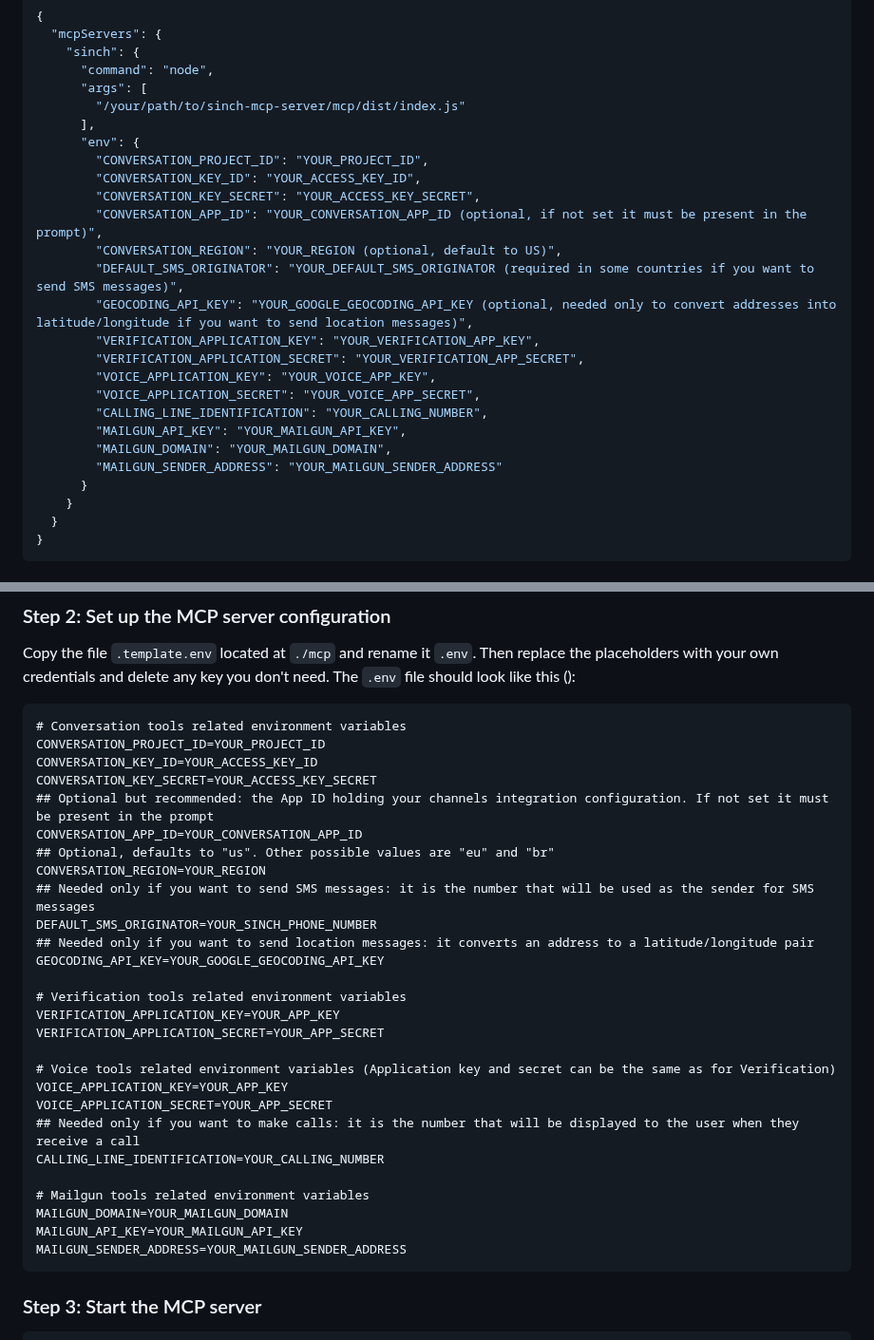
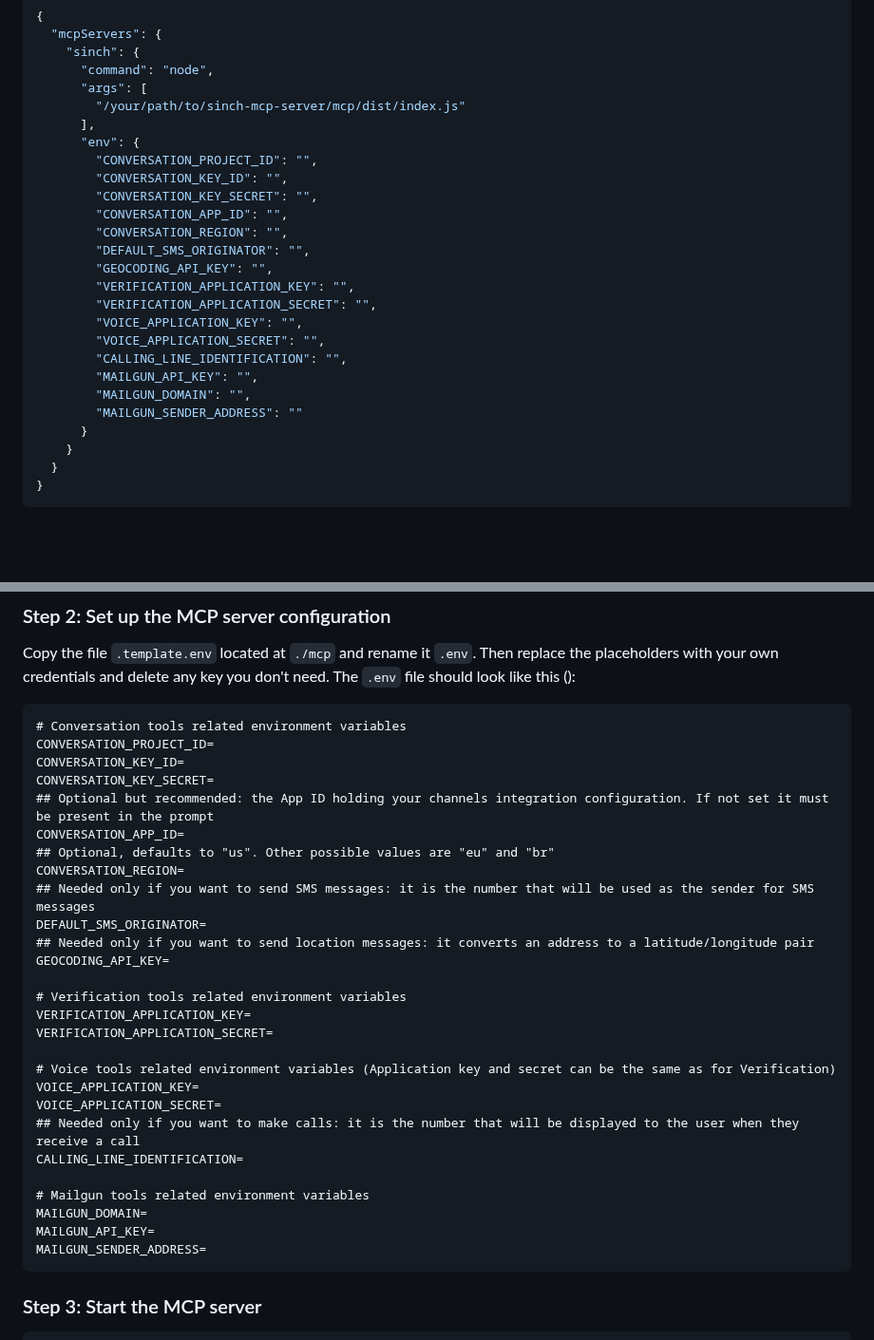
Before and after one commit to sinch/sinch-mcp-server, a Markdown page: README.md, 2 parts joined by grey strips. Shown at 95% size. Drawn GitHub-style; blank space fills up the shorter version.

````diff
--- a/README.md
+++ b/README.md
@@ -153,21 +154,21 @@ Here is an example of how to configure the MCP server in the [Claude Desktop](ht
         "/your/path/to/sinch-mcp-server/mcp/dist/index.js"
       ],
       "env": {
-        "CONVERSATION_PROJECT_ID": "YOUR_PROJECT_ID",
-        "CONVERSATION_KEY_ID": "YOUR_ACCESS_KEY_ID",
-        "CONVERSATION_KEY_SECRET": "YOUR_ACCESS_KEY_SECRET",
-        "CONVERSATION_APP_ID": "YOUR_CONVERSATION_APP_ID (optional, if not set it must be present in the prompt)",
-        "CONVERSATION_REGION": "YOUR_REGION (optional, default to US)",
-        "DEFAULT_SMS_ORIGINATOR": "YOUR_DEFAULT_SMS_ORIGINATOR (required in some countries if you want to send SMS messages)",
-        "GEOCODING_API_KEY": "YOUR_GOOGLE_GEOCODING_API_KEY (optional, needed only to convert addresses into latitude/longitude if you want to send location messages)",
-        "VERIFICATION_APPLICATION_KEY": "YOUR_VERIFICATION_APP_KEY",
-        "VERIFICATION_APPLICATION_SECRET": "YOUR_VERIFICATION_APP_SECRET",
-        "VOICE_APPLICATION_KEY": "YOUR_VOICE_APP_KEY",
-        "VOICE_APPLICATION_SECRET": "YOUR_VOICE_APP_SECRET",
-        "CALLING_LINE_IDENTIFICATION": "YOUR_CALLING_NUMBER",
-        "MAILGUN_API_KEY": "YOUR_MAILGUN_API_KEY",
-        "MAILGUN_DOMAIN": "YOUR_MAILGUN_DOMAIN",
-        "MAILGUN_SENDER_ADDRESS": "YOUR_MAILGUN_SENDER_ADDRESS"
+        "CONVERSATION_PROJECT_ID": "",
+        "CONVERSATION_KEY_ID": "",
+        "CONVERSATION_KEY_SECRET": "",
+        "CONVERSATION_APP_ID": "",
+        "CONVERSATION_REGION": "",
+        "DEFAULT_SMS_ORIGINATOR": "",
+        "GEOCODING_API_KEY": "",
+        "VERIFICATION_APPLICATION_KEY": "",
+        "VERIFICATION_APPLICATION_SECRET": "",
+        "VOICE_APPLICATION_KEY": "",
+        "VOICE_APPLICATION_SECRET": "",
+        "CALLING_LINE_IDENTIFICATION": "",
+        "MAILGUN_API_KEY": "",
+        "MAILGUN_DOMAIN": "",
+        "MAILGUN_SENDER_ADDRESS": ""
       }
     }
   }
@@ -221,32 +222,32 @@ npm run build
 Copy the file `.template.env` located at `./mcp` and rename it `.env`. Then replace the placeholders with your own credentials and delete any key you don't need. The `.env` file should look like this ():
 ```dotenv
 # Conversation tools related environment variables
-CONVERSATION_PROJECT_ID=YOUR_PROJECT_ID
-CONVERSATION_KEY_ID=YOUR_ACCESS_KEY_ID
-CONVERSATION_KEY_SECRET=YOUR_ACCESS_KEY_SECRET
+CONVERSATION_PROJECT_ID=
+CONVERSATION_KEY_ID=
+CONVERSATION_KEY_SECRET=
 ## Optional but recommended: the App ID holding your channels integration configuration. If not set it must be present in the prompt
-CONVERSATION_APP_ID=YOUR_CONVERSATION_APP_ID
+CONVERSATION_APP_ID=
 ## Optional, defaults to "us". Other possible values are "eu" and "br"
-CONVERSATION_REGION=YOUR_REGION
+CONVERSATION_REGION=
 ## Needed only if you want to send SMS messages: it is the number that will be used as the sender for SMS messages
-DEFAULT_SMS_ORIGINATOR=YOUR_SINCH_PHONE_NUMBER
+DEFAULT_SMS_ORIGINATOR=
 ## Needed only if you want to send location messages: it converts an address to a latitude/longitude pair
-GEOCODING_API_KEY=YOUR_GOOGLE_GEOCODING_API_KEY
+GEOCODING_API_KEY=
 
 # Verification tools related environment variables
-VERIFICATION_APPLICATION_KEY=YOUR_APP_KEY
-VERIFICATION_APPLICATION_SECRET=YOUR_APP_SECRET
+VERIFICATION_APPLICATION_KEY=
+VERIFICATION_APPLICATION_SECRET=
 
 # Voice tools related environment variables (Application key and secret can be the same as for Verification)
-VOICE_APPLICATION_KEY=YOUR_APP_KEY
-VOICE_APPLICATION_SECRET=YOUR_APP_SECRET
+VOICE_APPLICATION_KEY=
+VOICE_APPLICATION_SECRET=
 ## Needed only if you want to make calls: it is the number that will be displayed to the user when they receive a call
-CALLING_LINE_IDENTIFICATION=YOUR_CALLING_NUMBER
+CALLING_LINE_IDENTIFICATION=
 
 # Mailgun tools related environment variables
-MAILGUN_DOMAIN=YOUR_MAILGUN_DOMAIN
-MAILGUN_API_KEY=YOUR_MAILGUN_API_KEY
-MAILGUN_SENDER_ADDRESS=YOUR_MAILGUN_SENDER_ADDRESS
+MAILGUN_DOMAIN=
+MAILGUN_API_KEY=
+MAILGUN_SENDER_ADDRESS=
 ```
 
 ### Step 3: Start the MCP server
````
Also changed, not shown: other parts of README.md (+24 -23 lines), docs/projectId-selection.png (added).
